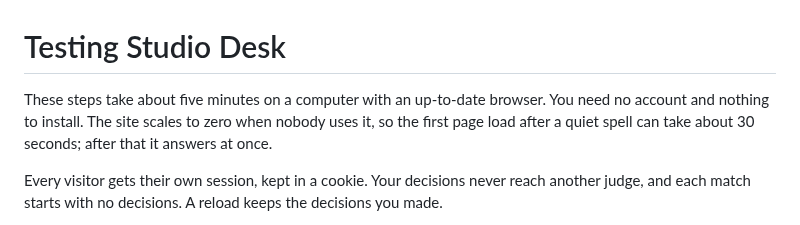
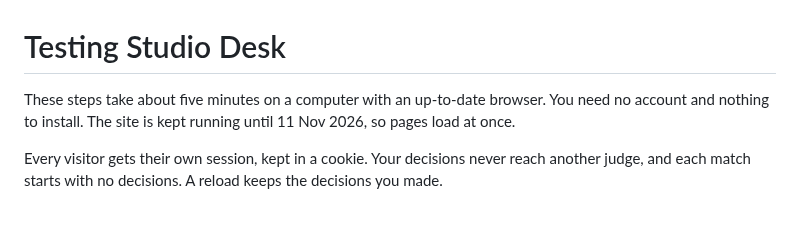
Before and after one commit to Guepe99/studio-desk, a Markdown page: docs/TESTING.md, the part around the change. GitHub-like rendering.

```diff
--- a/docs/TESTING.md
+++ b/docs/TESTING.md
@@ -1,6 +1,6 @@
 # Testing Studio Desk
 
-These steps take about five minutes on a computer with an up-to-date browser. You need no account and nothing to install. The site scales to zero when nobody uses it, so the first page load after a quiet spell can take about 30 seconds; after that it answers at once.
+These steps take about five minutes on a computer with an up-to-date browser. You need no account and nothing to install. The site is kept running until 11 Nov 2026, so pages load at once.
 
 Every visitor gets their own session, kept in a cookie. Your decisions never reach another judge, and each match starts with no decisions. A reload keeps the decisions you made.
 
```
Also changed, not shown: README.md (+3 -3 lines), docs/PITCH.md (+2 -0 lines).
